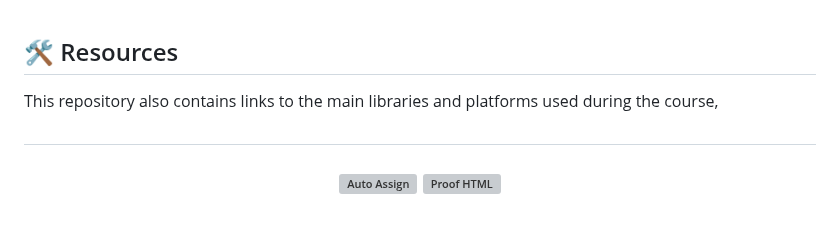
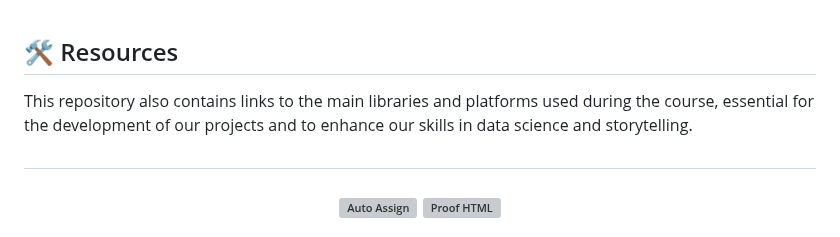
Before and after one commit to Mindful-AI-Assistants/storytelling-first-semester-2024, a Markdown page: README.md, the part around the change. Drawn GitHub-style; grey boxes are pictures that could not be loaded.

Commit message:
🎭
Signed-off-by: Fabiana Campanari <fabicampanari@gmail.com>

```diff
--- a/README.md
+++ b/README.md
@@ -47,7 +47,7 @@ Explore notable projects developed during the course. Each project is an opportu
 
 ## 🛠️ Resources
 
-This repository also contains links to the main libraries and platforms used during the course,
+This repository also contains links to the main libraries and platforms used during the course, essential for the development of our projects and to enhance our skills in data science and storytelling.
 
 
 
```
